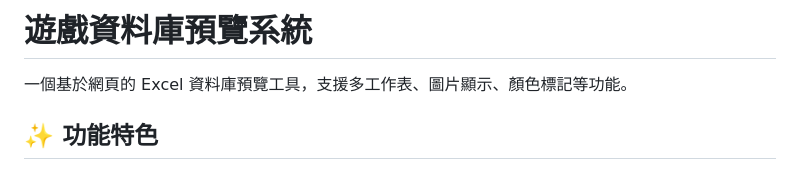
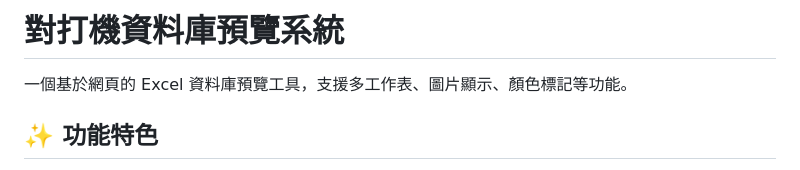
Before and after one commit to PandaAki/Digiwiki, a Markdown page: README.md, the part around the change. GitHub-like rendering.

```diff
--- a/README.md
+++ b/README.md
@@ -1,4 +1,4 @@
-# 遊戲資料庫預覽系統
+# 對打機資料庫預覽系統
 
 一個基於網頁的 Excel 資料庫預覽工具，支援多工作表、圖片顯示、顏色標記等功能。
 
```
